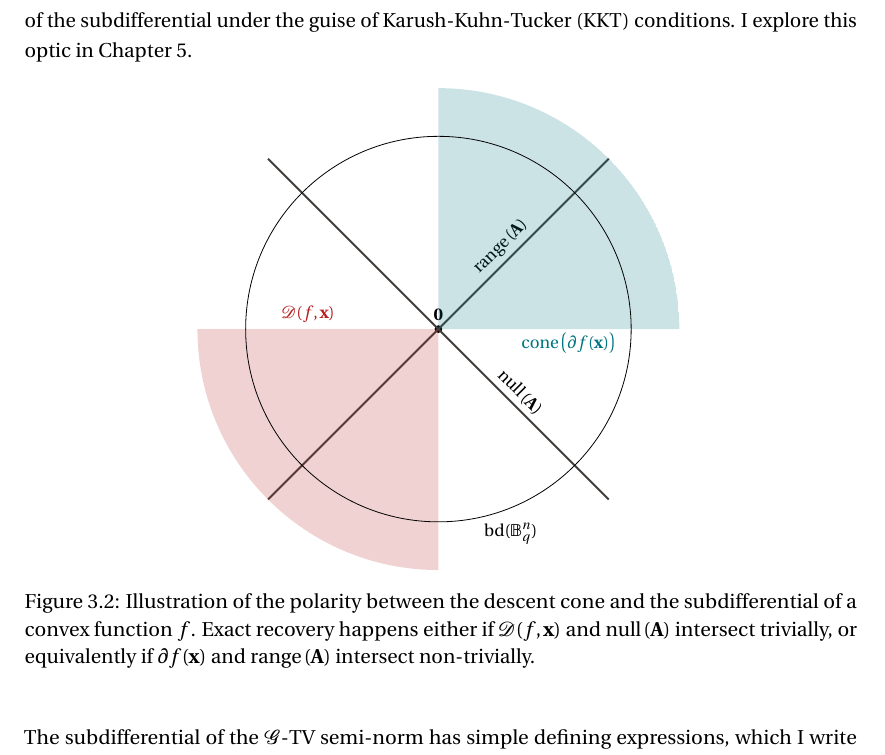
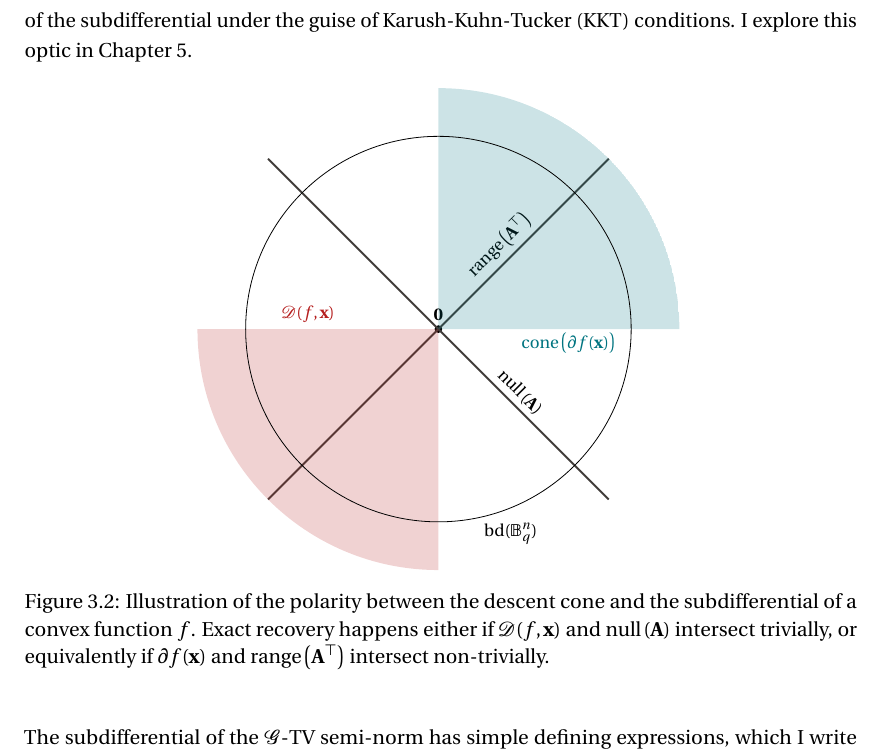
Before and after one commit to rodrigo-pena/phd-thesis, a LaTeX thesis (latex/my_thesis.tex, which reads latex/images/descent-cone-subdifferential.tex): part of page 50 of 139, cut so that both start at the same text. Compiled offline with pdfLaTeX.

Commit message:
fix typo
figure 3.2

```diff
--- a/latex/images/descent-cone-subdifferential.tex
+++ b/latex/images/descent-cone-subdifferential.tex
@@ -12,7 +12,7 @@
 
     % range
     \draw[line width=1pt, color=epfl-ardoise] (0,0) -- (10,10);
-    \node at (6.5,6.5) [rotate=45, anchor=south] {$\operatorname{range} \left ( \mathbf{A} \right )$};
+    \node at (6.5,6.5) [rotate=45, anchor=south] {$\operatorname{range} \left ( \mathbf{A}^\top \right )$};
 
     % descent cone
     \fill[shift={(5,5)},line width=1pt,color=epfl-groseille,fill=epfl-groseille,fill opacity=0.2]
```
Also changed, not shown: latex/main/recovery-convex-program.tex (+1 -1 lines), 1 other file.
